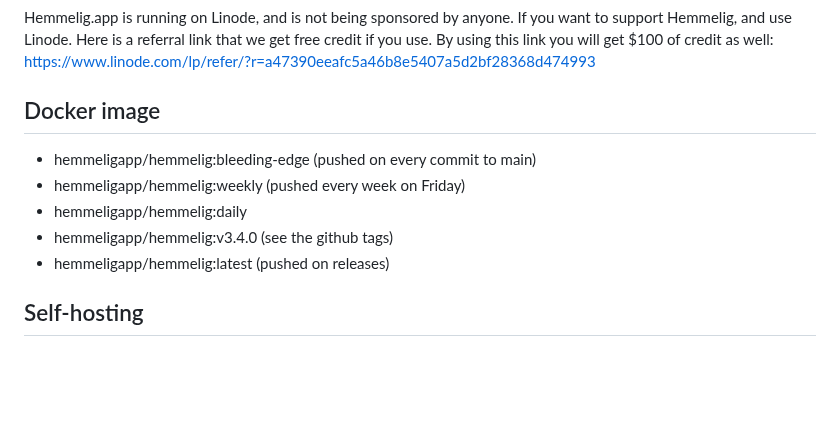
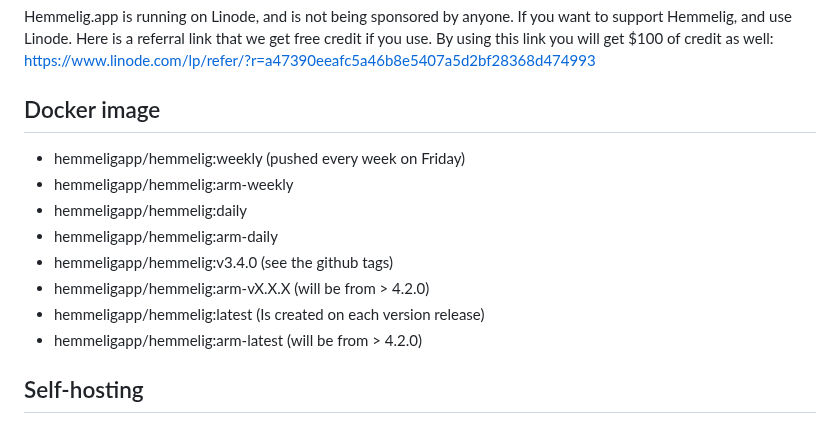
Before and after one commit to HemmeligOrg/Hemmelig.app, a Markdown page: README.md, the part around the change. Rendered like a GitHub page; blank space fills up the shorter version.

Commit message:
docs: add arm information to the docker images

```diff
--- a/README.md
+++ b/README.md
@@ -47,11 +47,14 @@ Hemmelig.app is running on Linode, and is not being sponsored by anyone. If you
 
 ## Docker image
 
-- hemmeligapp/hemmelig:bleeding-edge (pushed on every commit to main)
 - hemmeligapp/hemmelig:weekly (pushed every week on Friday)
+- hemmeligapp/hemmelig:arm-weekly
 - hemmeligapp/hemmelig:daily
+- hemmeligapp/hemmelig:arm-daily
 - hemmeligapp/hemmelig:v3.4.0 (see the github tags)
-- hemmeligapp/hemmelig:latest (pushed on releases)
+- hemmeligapp/hemmelig:arm-vX.X.X (will be from > 4.2.0)
+- hemmeligapp/hemmelig:latest (Is created  on each version release)
+- hemmeligapp/hemmelig:arm-latest (will be from > 4.2.0)
 
 ## Self-hosting
 
```
